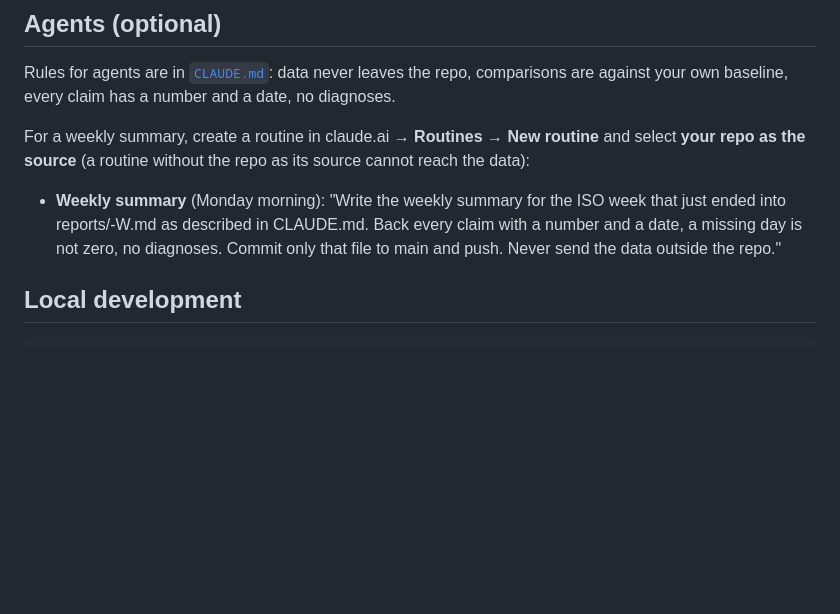
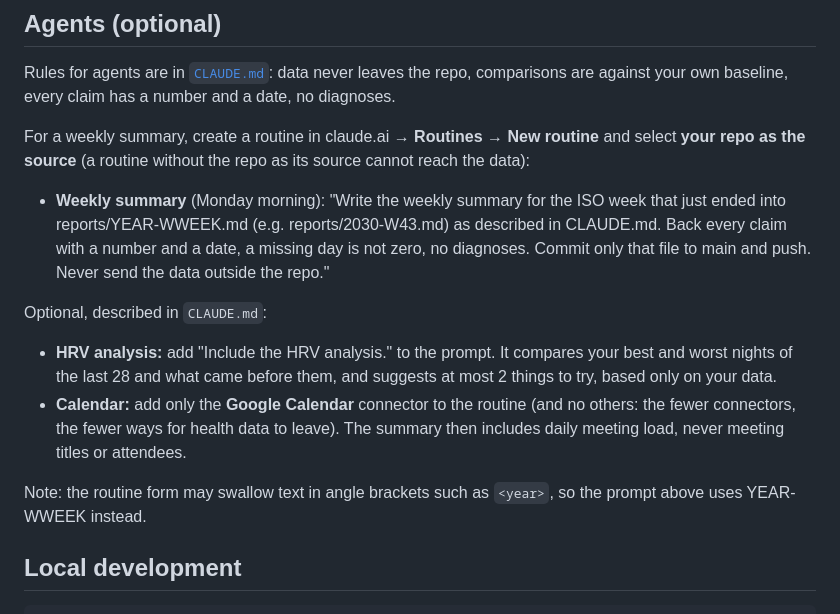
Before and after one commit to mr-rajce/garmin-sync-template, a Markdown page: README.md, the part around the change. Drawn GitHub-style; blank space fills up the shorter version.

```diff
--- a/README.md
+++ b/README.md
@@ -64,7 +64,14 @@ Rules for agents are in [`CLAUDE.md`](CLAUDE.md): data never leaves the repo, co
 
 For a weekly summary, create a routine in claude.ai → **Routines → New routine** and select **your repo as the source** (a routine without the repo as its source cannot reach the data):
 
-- **Weekly summary** (Monday morning): "Write the weekly summary for the ISO week that just ended into reports/<year>-W<week>.md as described in CLAUDE.md. Back every claim with a number and a date, a missing day is not zero, no diagnoses. Commit only that file to main and push. Never send the data outside the repo."
+- **Weekly summary** (Monday morning): "Write the weekly summary for the ISO week that just ended into reports/YEAR-WWEEK.md (e.g. reports/2030-W43.md) as described in CLAUDE.md. Back every claim with a number and a date, a missing day is not zero, no diagnoses. Commit only that file to main and push. Never send the data outside the repo."
+
+Optional, described in `CLAUDE.md`:
+
+- **HRV analysis:** add "Include the HRV analysis." to the prompt. It compares your best and worst nights of the last 28 and what came before them, and suggests at most 2 things to try, based only on your data.
+- **Calendar:** add only the **Google Calendar** connector to the routine (and no others: the fewer connectors, the fewer ways for health data to leave). The summary then includes daily meeting load, never meeting titles or attendees.
+
+Note: the routine form may swallow text in angle brackets such as `<year>`, so the prompt above uses YEAR-WWEEK instead.
 
 ## Local development
 
```
Also changed, not shown: CLAUDE.md (+19 -0 lines).
